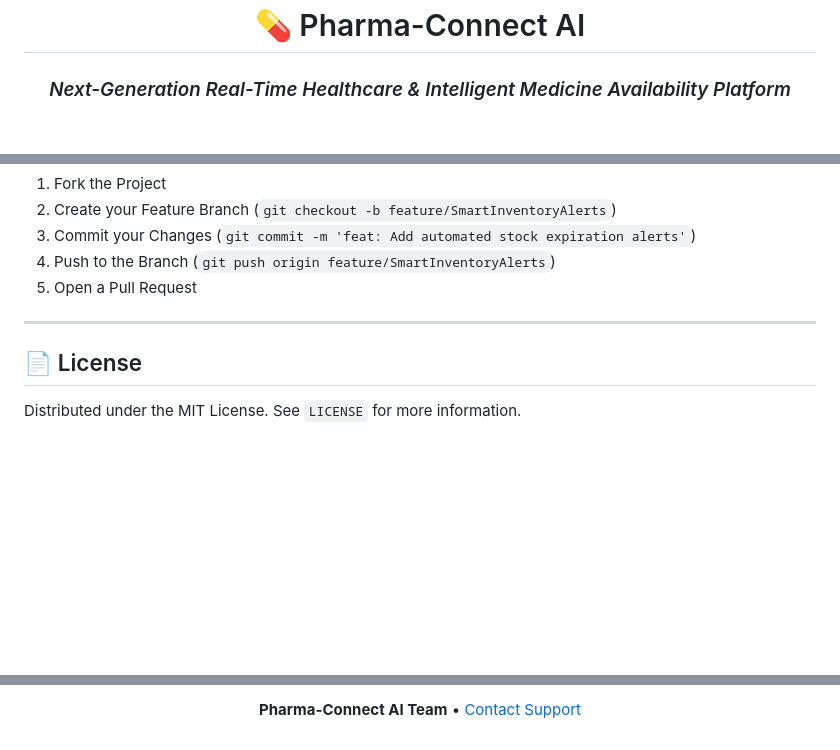
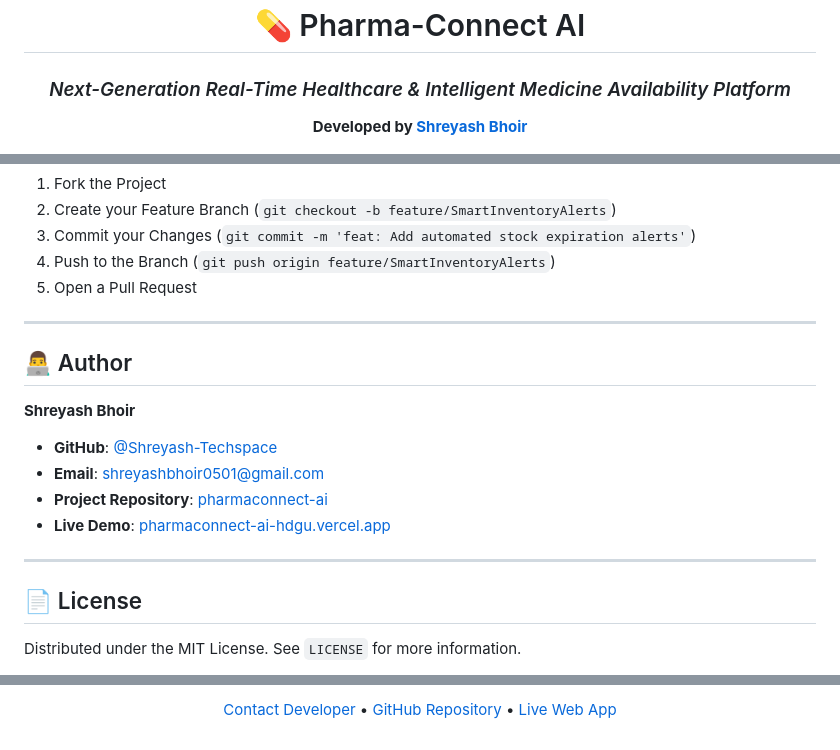
Before and after one commit to Shreyash-Techspace/pharmaconnect-ai, a Markdown page: README.md, 3 parts joined by grey strips. Rendered like a GitHub page; blank space fills up the shorter version.

Commit message:
docs: add author attribution for Shreyash Bhoir

```diff
--- a/README.md
+++ b/README.md
@@ -3,6 +3,8 @@
 # 💊 Pharma-Connect AI
 ### *Next-Generation Real-Time Healthcare & Intelligent Medicine Availability Platform*
 
+**Developed by [Shreyash Bhoir](https://github.com/Shreyash-Techspace)**
+
 [![FastAPI](https://img.shields.io/badge/FastAPI-0.110+-009688?style=for-the-badge&logo=fastapi&logoColor=white)](https://fastapi.tiangolo.com)
 [![Python](https://img.shields.io/badge/Python-3.10+-3776AB?style=for-the-badge&logo=python&logoColor=white)](https://www.python.org/)
 [![Live Demo](https://img.shields.io/badge/Live%20Demo-Vercel-success?style=for-the-badge&logo=vercel&logoColor=white)](https://pharmaconnect-ai-hdgu.vercel.app/)
@@ -490,6 +494,16 @@ Contributions make the open-source community an incredible place to learn, inspi
 
 ---
 
+## 👨‍💻 Author
+
+**Shreyash Bhoir**
+- **GitHub**: [@Shreyash-Techspace](https://github.com/Shreyash-Techspace)
+- **Email**: [shreyashbhoir0501@gmail.com](mailto:shreyashbhoir0501@gmail.com)
+- **Project Repository**: [pharmaconnect-ai](https://github.com/Shreyash-Techspace/pharmaconnect-ai)
+- **Live Demo**: [pharmaconnect-ai-hdgu.vercel.app](https://pharmaconnect-ai-hdgu.vercel.app/)
+
+---
+
 ## 📄 License
 
 Distributed under the MIT License. See `LICENSE` for more information.
@@ -501,5 +515,6 @@ Distributed under the MIT License. See `LICENSE` for more information.
   <p>
-    <strong>Pharma-Connect AI Team</strong> •
-    <a href="mailto:support@pharmaconnect.ai">Contact Support</a>
+    <a href="mailto:shreyashbhoir0501@gmail.com">Contact Developer</a> •
+    <a href="https://github.com/Shreyash-Techspace/pharmaconnect-ai">GitHub Repository</a> •
+    <a href="https://pharmaconnect-ai-hdgu.vercel.app/">Live Web App</a>
   </p>
 </div>
```
Also changed, not shown: other parts of README.md (+3 -1 lines).
